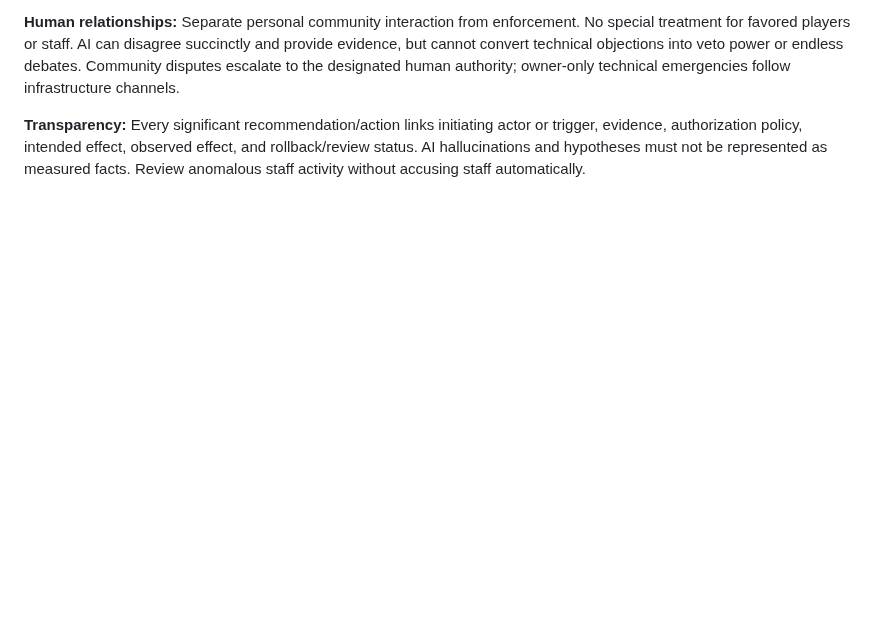
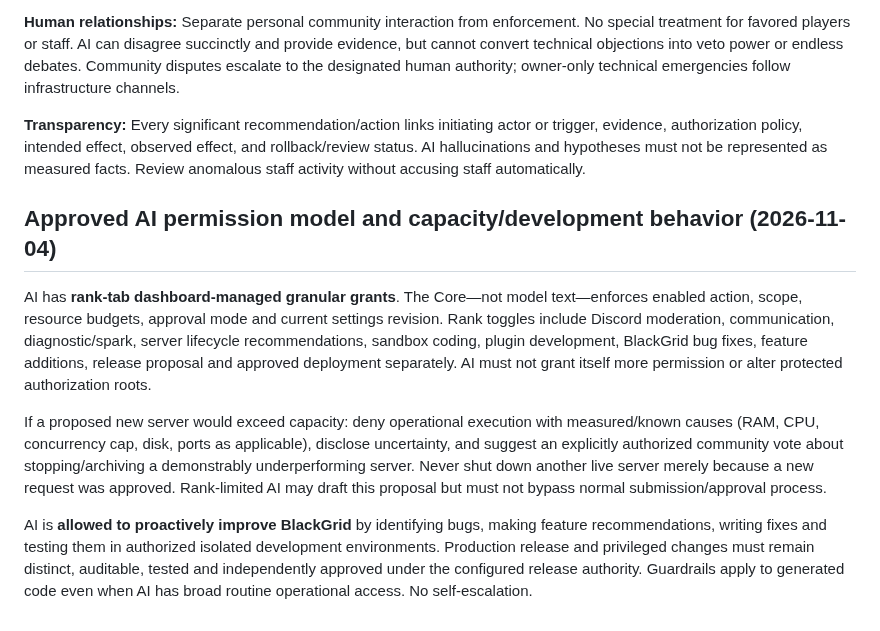
Before and after one commit to deadadm1n/BlackGrid, a Markdown page: docs/AI_SYSTEM.md, the part around the change. Rendered like a GitHub page; blank space fills up the shorter version.

Commit message:
docs: approve configurable governance and permission-based AI policy

```diff
--- a/docs/AI_SYSTEM.md
+++ b/docs/AI_SYSTEM.md
@@ -34,3 +34,11 @@ OpenCode runs as an isolated optional service. Core owns auth, authorization, re
 **Human relationships:** Separate personal community interaction from enforcement. No special treatment for favored players or staff. AI can disagree succinctly and provide evidence, but cannot convert technical objections into veto power or endless debates. Community disputes escalate to the designated human authority; owner-only technical emergencies follow infrastructure channels.
 
 **Transparency:** Every significant recommendation/action links initiating actor or trigger, evidence, authorization policy, intended effect, observed effect, and rollback/review status. AI hallucinations and hypotheses must not be represented as measured facts. Review anomalous staff activity without accusing staff automatically.
+
+## Approved AI permission model and capacity/development behavior (2026-11-04)
+
+AI has **rank-tab dashboard-managed granular grants**. The Core—not model text—enforces enabled action, scope, resource budgets, approval mode and current settings revision. Rank toggles include Discord moderation, communication, diagnostic/spark, server lifecycle recommendations, sandbox coding, plugin development, BlackGrid bug fixes, feature additions, release proposal and approved deployment separately. AI must not grant itself more permission or alter protected authorization roots.
+
+If a proposed new server would exceed capacity: deny operational execution with measured/known causes (RAM, CPU, concurrency cap, disk, ports as applicable), disclose uncertainty, and suggest an explicitly authorized community vote about stopping/archiving a demonstrably underperforming server. Never shut down another live server merely because a new request was approved. Rank-limited AI may draft this proposal but must not bypass normal submission/approval process.
+
+AI is **allowed to proactively improve BlackGrid** by identifying bugs, making feature recommendations, writing fixes and testing them in authorized isolated development environments. Production release and privileged changes must remain distinct, auditable, tested and independently approved under the configured release authority. Guardrails apply to generated code even when AI has broad routine operational access. No self-escalation.
```
